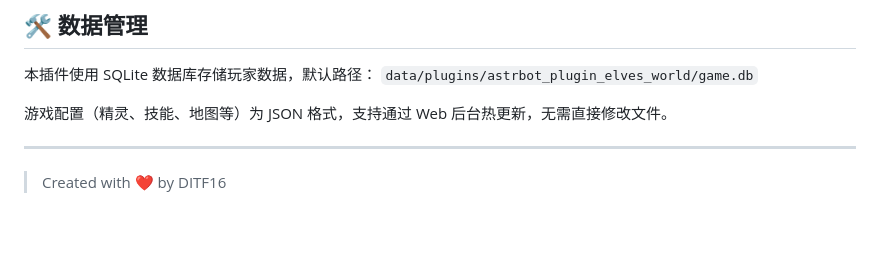
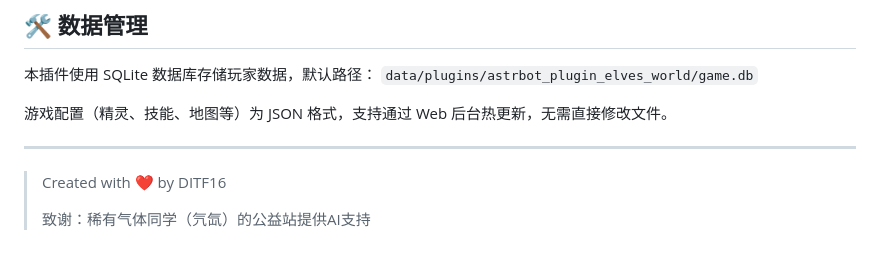
Before and after one commit to DITF16/astrbot_plugin_elves_world, a Markdown page: README.md, the part around the change. GitHub-like rendering; blank space fills up the shorter version.

Commit message:
update:更新README

```diff
--- a/README.md
+++ b/README.md
@@ -134,3 +134,5 @@
 ---
 
 > Created with ❤️ by DITF16
+>
+> 致谢：稀有气体同学（氕氙）的公益站提供AI支持
```
